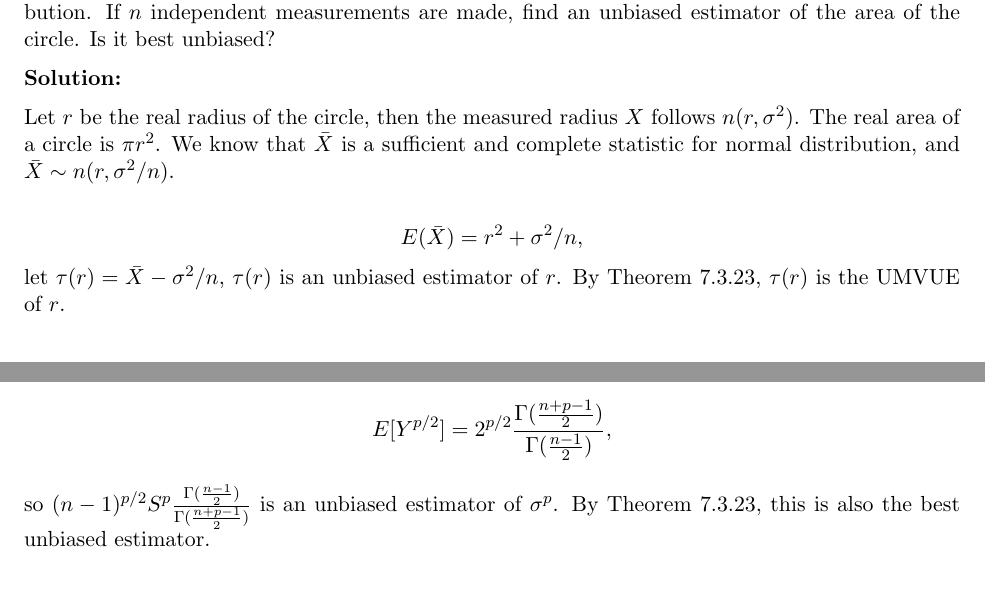
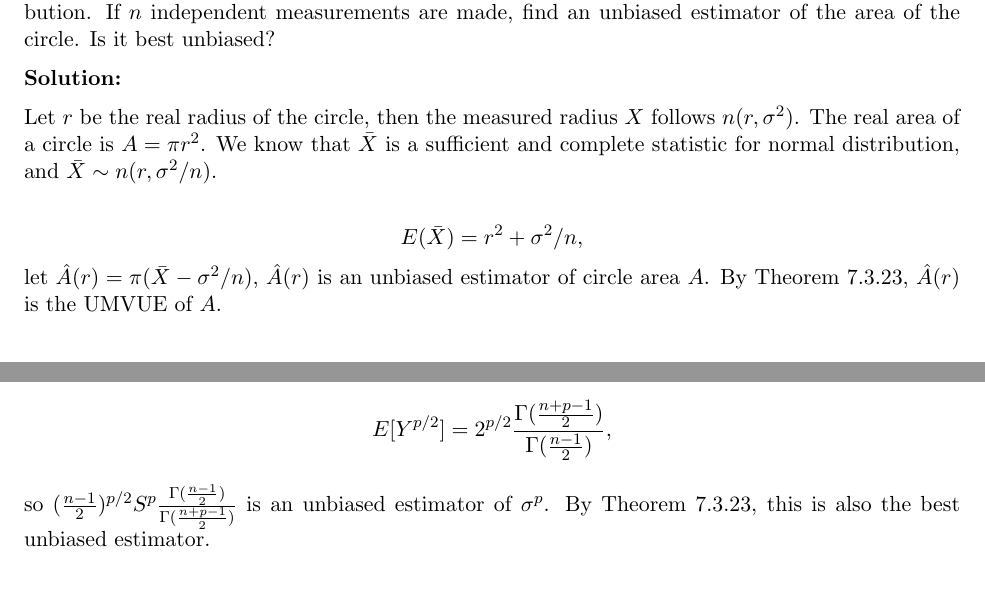
Before and after one commit to Shu-Wan/STP502-Homework, a LaTeX problem sheet (hw5.tex): two parts of pages 3 and 5 of 6, joined at a grey line, cut so that both start at the same text. Compiled offline with pdfLaTeX.

Commit message:
fix some typos

```diff
--- a/hw5.tex
+++ b/hw5.tex
@@ -160,13 +160,13 @@ Let $X_1$, $X_2$, and $X_3$ be a random sample of size three from a uniform$(\th
 Suppose that when the radius of a circle is measured, an error is made that has a $n(0, \sigma^2)$ distribution. If $n$ independent measurements are made, find an unbiased estimator of the area of the circle. Is it best unbiased?
 \Sol
 
-Let $r$ be the real radius of the circle, then the measured radius $X$ follows $n(r, \sigma^2)$. The real area of a circle is $\pi r^2$.
+Let $r$ be the real radius of the circle, then the measured radius $X$ follows $n(r, \sigma^2)$. The real area of a circle is $A = \pi r^2$.
 We know that $\bar X$ is a sufficient and  complete statistic for normal distribution, and $\bar X \sim n(r, \sigma^2/n)$.
 
 \[
 E(\bar X) = r^2 + \sigma^2/n,
 \]
-let $\tau(r) = \bar X - \sigma^2/n$, $\tau(r)$ is an unbiased estimator of $r$. By Theorem 7.3.23, $\tau(r)$ is the UMVUE of $r$.
+let $\hat A(r) = \pi(\bar X - \sigma^2/n)$, $\hat A(r)$ is an unbiased estimator of circle area $A$. By Theorem 7.3.23, $\hat A(r)$ is the UMVUE of $A$.
 
 \subsection*{7.48}
 Suppose that $X_i$, $i = 1, \dots, n$, are iid Bernoulli($p$).
@@ -280,7 +280,7 @@ Notice that the term in the integral is the kernel of $\chi_{n+p-1}$. Therefore,
 \[
 E[Y^{p/2}] = 2^{p/2}\frac{\Gamma(\frac{n+p-1}{2})}{\Gamma(\frac{n-1}{2})},
 \]
-so $(n-1)^{p/2}S^p\frac{\Gamma(\frac{n-1}{2})}{\Gamma(\frac{n+p-1}{2})}$ is an unbiased estimator of $\sigma^p$. By Theorem 7.3.23, this is also the best unbiased estimator.
+so $(\frac{n-1}{2})^{p/2}S^p\frac{\Gamma(\frac{n-1}{2})}{\Gamma(\frac{n+p-1}{2})}$ is an unbiased estimator of $\sigma^p$. By Theorem 7.3.23, this is also the best unbiased estimator.
 
 \subsection*{7.60}
 Let $\sample X$ be iid gamma$(\alpha, \beta)$ with $\alpha$ known. Find the best unbiased estimator of $1/\beta$.
```
Also changed, not shown: hw5.tex (4 more changed lines).
